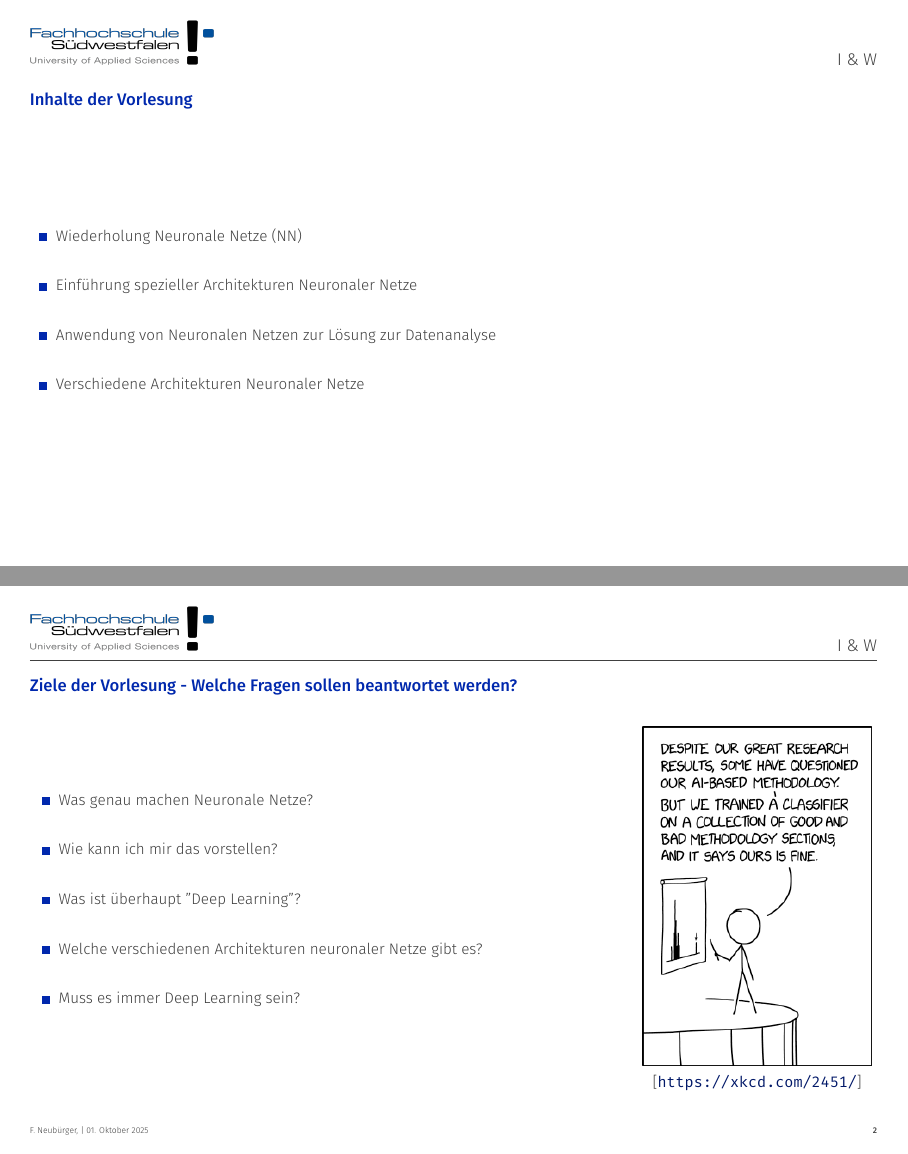
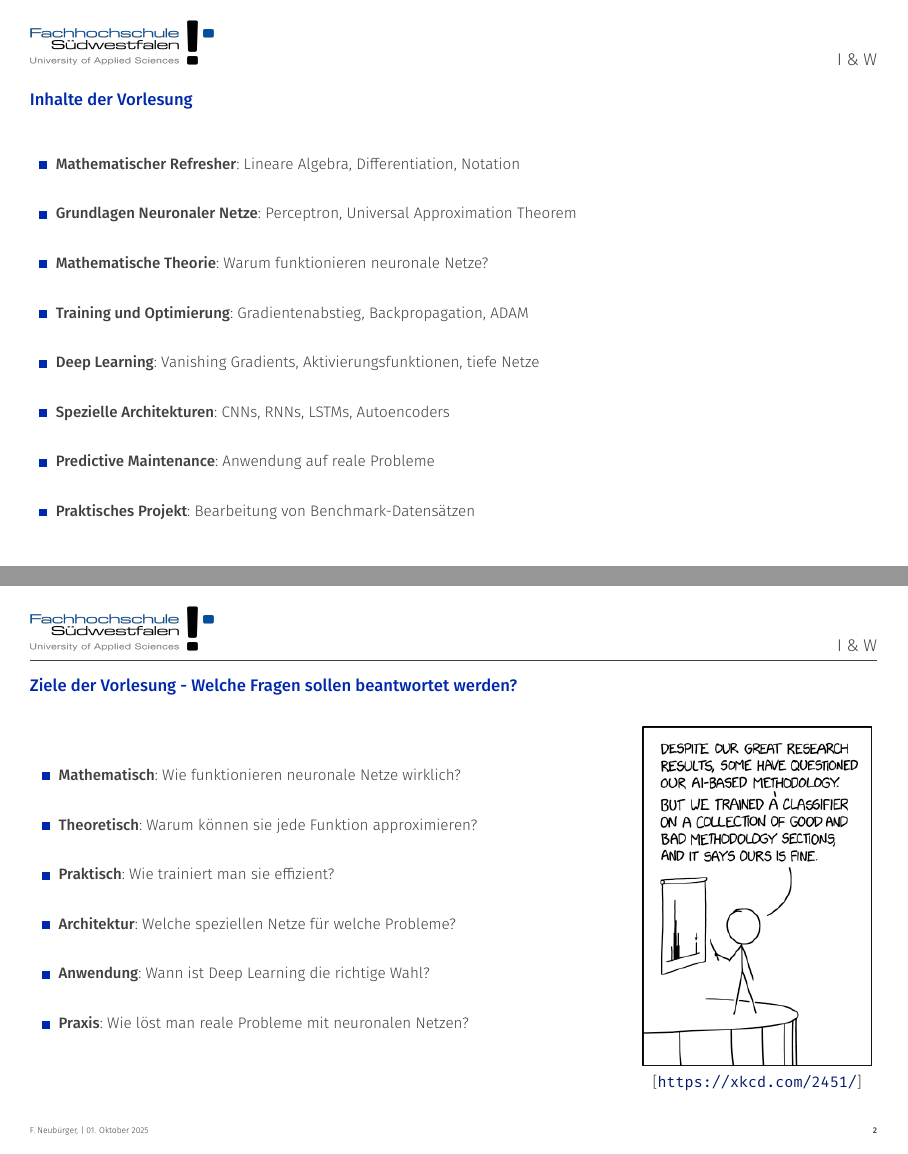
Before and after one commit to FNeubuerger/DL_Slides, LaTeX slides (main.tex): pages 1 and 2 of 52, joined at a grey line. The pictures show the PDF file main.pdf that the author committed with the source.

Commit message:
rework contents and questions

```diff
--- a/main.tex
+++ b/main.tex
@@ -46,10 +46,14 @@
   \begin{columns}
     \begin{column}{1\textwidth}
       \begin{itemize}
-        \item Wiederholung Neuronale Netze (NN)\newline
-        \item Einführung spezieller Architekturen Neuronaler Netze \newline
-        \item Anwendung von Neuronalen Netzen zur Lösung zur Datenanalyse  \newline
-        \item Verschiedene Architekturen Neuronaler Netze \newline
+        \item \textbf{Mathematischer Refresher}: Lineare Algebra, Differentiation, Notation \newline
+        \item \textbf{Grundlagen Neuronaler Netze}: Perceptron, Universal Approximation Theorem \newline
+        \item \textbf{Mathematische Theorie}: Warum funktionieren neuronale Netze? \newline
+        \item \textbf{Training und Optimierung}: Gradientenabstieg, Backpropagation, ADAM \newline
+        \item \textbf{Deep Learning}: Vanishing Gradients, Aktivierungsfunktionen, tiefe Netze \newline
+        \item \textbf{Spezielle Architekturen}: CNNs, RNNs, LSTMs, Autoencoders \newline
+        \item \textbf{Predictive Maintenance}: Anwendung auf reale Probleme \newline
+        \item \textbf{Praktisches Projekt}: Bearbeitung von Benchmark-Datensätzen
       \end{itemize}
     \end{column}
     \begin{column}{0\textwidth}
@@ -65,11 +69,12 @@
   \begin{columns}
     \begin{column}{0.69\textwidth}
       \begin{itemize}
-        \item Was genau machen Neuronale Netze? \newline
-        \item Wie kann ich mir das vorstellen? \newline
-        \item Was ist überhaupt "Deep Learning"?  \newline
-        \item Welche verschiedenen Architekturen neuronaler Netze gibt es? \newline
-        \item Muss es immer Deep Learning sein? \newline
+        \item \textbf{Mathematisch}: Wie funktionieren neuronale Netze wirklich? \newline
+        \item \textbf{Theoretisch}: Warum können sie jede Funktion approximieren? \newline
+        \item \textbf{Praktisch}: Wie trainiert man sie effizient? \newline
+        \item \textbf{Architektur}: Welche speziellen Netze für welche Probleme? \newline
+        \item \textbf{Anwendung}: Wann ist Deep Learning die richtige Wahl? \newline
+        \item \textbf{Praxis}: Wie löst man reale Probleme mit neuronalen Netzen? \newline
       \end{itemize}
     \end{column}
     \begin{column}{0.3\textwidth}
```
Also changed, not shown: main.pdf, 3 other files.
